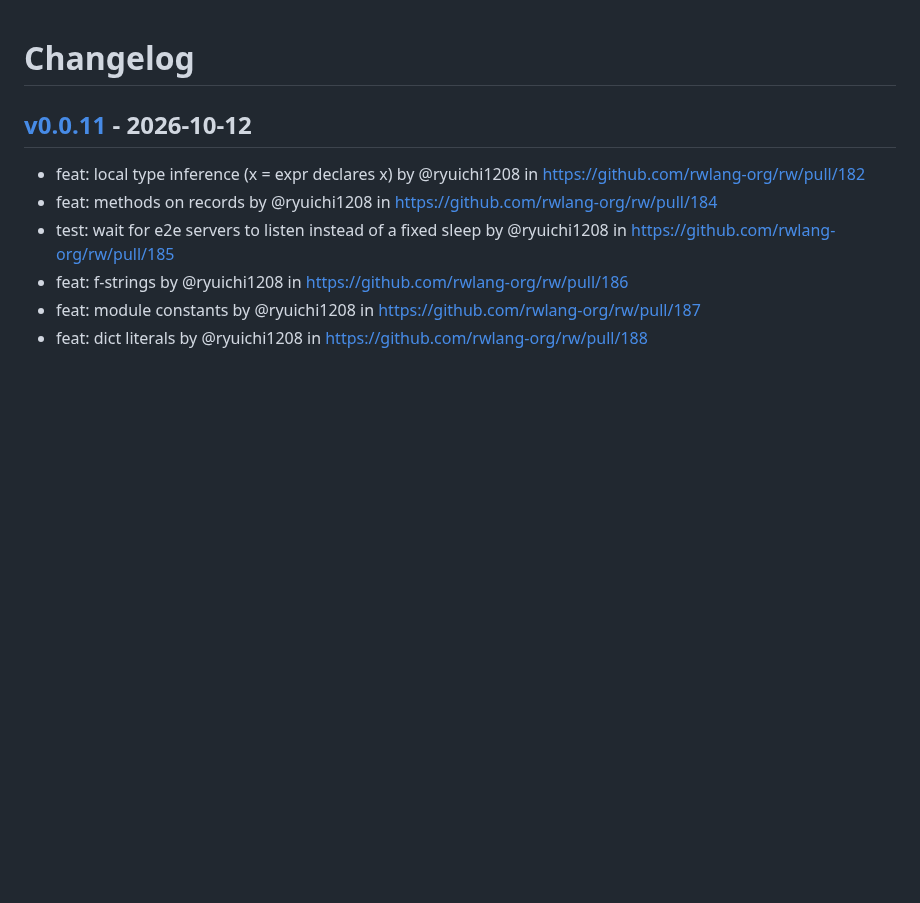
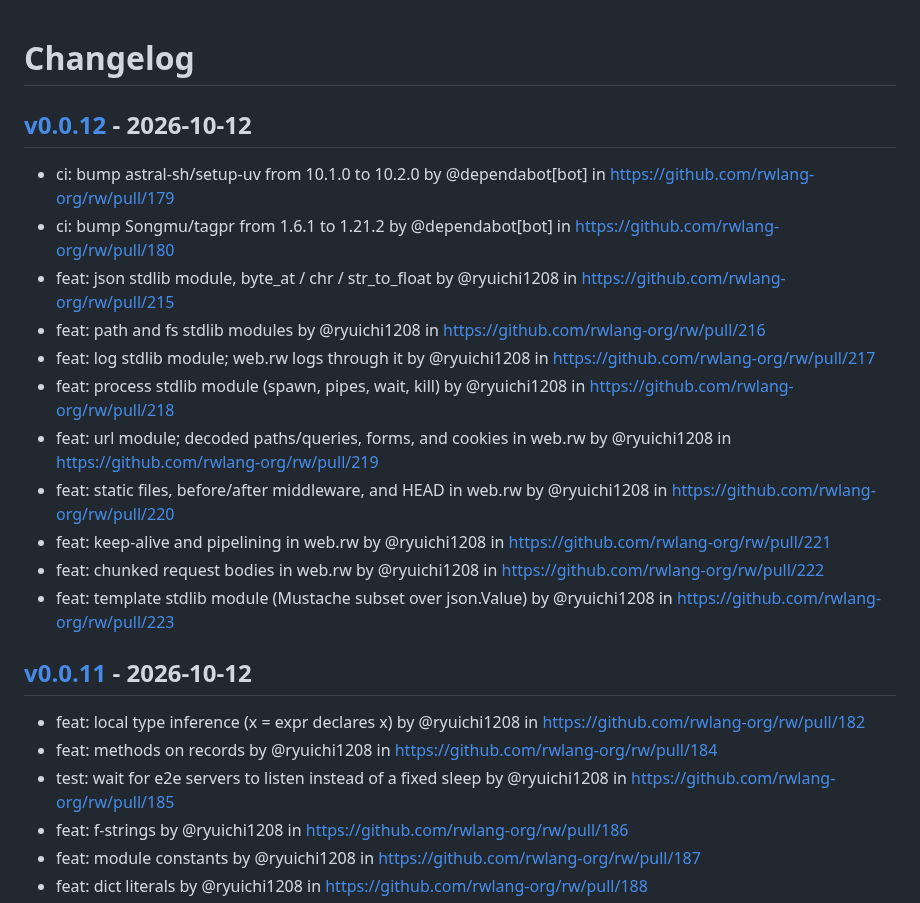
Before and after one commit to rwlang-org/rw, a Markdown page: CHANGELOG.md, the part around the change. GitHub-like rendering; blank space fills up the shorter version.

Commit message:
[tagpr] update CHANGELOG.md

```diff
--- a/CHANGELOG.md
+++ b/CHANGELOG.md
@@ -1,4 +1,18 @@
 # Changelog
+
+## [v0.0.12](https://github.com/rwlang-org/rw/compare/v0.0.11...v0.0.12) - 2026-10-12
+
+- ci: bump astral-sh/setup-uv from 10.1.0 to 10.2.0 by @dependabot[bot] in https://github.com/rwlang-org/rw/pull/179
+- ci: bump Songmu/tagpr from 1.6.1 to 1.21.2 by @dependabot[bot] in https://github.com/rwlang-org/rw/pull/180
+- feat: json stdlib module, byte_at / chr / str_to_float by @ryuichi1208 in https://github.com/rwlang-org/rw/pull/215
+- feat: path and fs stdlib modules by @ryuichi1208 in https://github.com/rwlang-org/rw/pull/216
+- feat: log stdlib module; web.rw logs through it by @ryuichi1208 in https://github.com/rwlang-org/rw/pull/217
+- feat: process stdlib module (spawn, pipes, wait, kill) by @ryuichi1208 in https://github.com/rwlang-org/rw/pull/218
+- feat: url module; decoded paths/queries, forms, and cookies in web.rw by @ryuichi1208 in https://github.com/rwlang-org/rw/pull/219
+- feat: static files, before/after middleware, and HEAD in web.rw by @ryuichi1208 in https://github.com/rwlang-org/rw/pull/220
+- feat: keep-alive and pipelining in web.rw by @ryuichi1208 in https://github.com/rwlang-org/rw/pull/221
+- feat: chunked request bodies in web.rw by @ryuichi1208 in https://github.com/rwlang-org/rw/pull/222
+- feat: template stdlib module (Mustache subset over json.Value) by @ryuichi1208 in https://github.com/rwlang-org/rw/pull/223
 
 ## [v0.0.11](https://github.com/rwlang-org/rw/compare/v0.0.10...v0.0.11) - 2026-10-12
 - feat: local type inference (x = expr declares x) by @ryuichi1208 in https://github.com/rwlang-org/rw/pull/182
```
